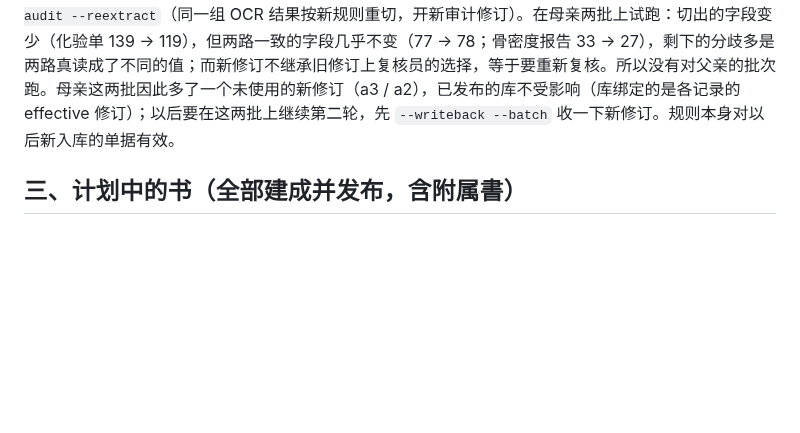
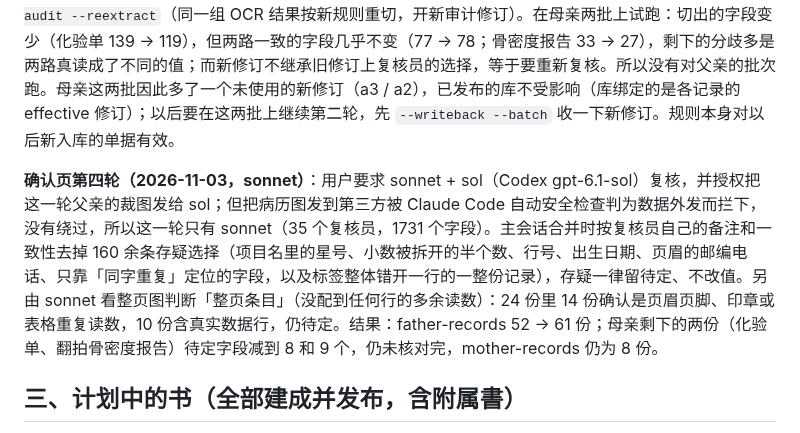
Before and after one commit to bubiji/klode-kit, a Markdown page: docs/迁移状态.md, the part around the change. GitHub-like rendering; blank space fills up the shorter version.

Commit message:
docs: status — fourth confirm pass (sonnet; sol blocked as data egress); father-records 52 -> 61
Co-Authored-By: Claude Opus 5.5 (1M context) <noreply@anthropic.com>

```diff
--- a/docs/迁移状态.md
+++ b/docs/迁移状态.md
@@ -29,6 +29,8 @@
 
 **确认页第三轮（2026-11-03，用户定的四条规则）**：缴费收据不算化验数据，整页丢弃；拆开的值（时间的时/分、范围的上/下限）从框内完整值取对应部分；只有一路读数的字段，先重新定位（本地 tesseract 按行找词，找不到就放大整行再识别），再由 opus 看图，读数与图上一字不差才采用；AI 代核的记录在库里标明。为此补了 WI-39（2b0b3a0，sonnet 按 TDD）：选择文件可带 `reviewer`，写回记 `by: reviewer`、`verified_by: reviewer`；`kb-audit --attribute` 给之前复核员代点、却记成 human 的提交补标（只追加一份归属日志，不改原有记录）；导出时每份记录末尾多一行 `verified_by: …`。**002 里此前所有「已核对」实际都是复核员按 D-43 代点的，本人未点过**，现已全部补标。结果：mother-records 4 → 8 份（缴费收据那份的值全部丢弃，作为空记录不入库；仍待定 2 份：一份化验单剩 9 个字段，一份翻拍的骨密度报告剩 5 个）；father-records 35 → 52 份（只做了待定字段 ≤ 20 的 58 份，10 个 opus 复核员；主会话按复核员自己的备注去掉 5 条存疑选择：标签配错行的 2 条、小数被拆成两半的 3 条）；son-records 9 份均为文字层自动核对。三库重建、kb-check、重新发布。复核员反复报告的系统问题（待改字段切分，P37）：两路 OCR 对同一行的切分不同，同一槽位号指向不同文字；单位「/μL」里的 L 被当成偏低标记，「X10^4」的 4 被当成数值；千分位逗号和小数点把一个值切成两段；处方、账单、预约单的编码、药名里的数字和星号被切成测量值；手机截图的悬浮按钮遮住数值；双栏化验单的标签配到另一栏的值。另发现 P36：日文单据的日期标签（採取日 等）不被识别，记录日期取成了出生日期 → WI-40（6c40e8c）修规则并加 `kb-audit --redate`；实跑改正 19 份（母 4、父 15、子 2），三库重建、kb-check、重新发布，库里已无出生年份的记录日期。P37 → WI-41（535b1f8）修了七类切分规则并加 `kb-audit --reextract`（同一组 OCR 结果按新规则重切，开新审计修订）。在母亲两批上试跑：切出的字段变少（化验单 139 → 119），但两路一致的字段几乎不变（77 → 78；骨密度报告 33 → 27），剩下的分歧多是两路真读成了不同的值；而新修订不继承旧修订上复核员的选择，等于要重新复核。所以没有对父亲的批次跑。母亲这两批因此多了一个未使用的新修订（a3 / a2），已发布的库不受影响（库绑定的是各记录的 effective 修订）；以后要在这两批上继续第二轮，先 `--writeback --batch` 收一下新修订。规则本身对以后新入库的单据有效。
 
+**确认页第四轮（2026-11-03，sonnet）**：用户要求 sonnet + sol（Codex gpt-6.1-sol）复核，并授权把这一轮父亲的裁图发给 sol；但把病历图发到第三方被 Claude Code 自动安全检查判为数据外发而拦下，没有绕过，所以这一轮只有 sonnet（35 个复核员，1731 个字段）。主会话合并时按复核员自己的备注和一致性去掉 160 余条存疑选择（项目名里的星号、小数被拆开的半个数、行号、出生日期、页眉的邮编电话、只靠「同字重复」定位的字段，以及标签整体错开一行的一整份记录），存疑一律留待定、不改值。另由 sonnet 看整页图判断「整页条目」（没配到任何行的多余读数）：24 份里 14 份确认是页眉页脚、印章或表格重复读数，10 份含真实数据行，仍待定。结果：father-records 52 → 61 份；母亲剩下的两份（化验单、翻拍骨密度报告）待定字段减到 8 和 9 个，仍未核对完，mother-records 仍为 8 份。
+
 ## 三、计划中的书（全部建成并发布，含附属書）
 
 母亲 20261021 批：按新 OCR 重新审计（a2）并复核，a2 的选择已写回（r3/r4）；之前记的「需 reopen」（P30）是误判——第二次提交同一组选择才返回 unchanged。两条记录仍有争议，原因同父亲：复核员跳过的字段空着。
```
